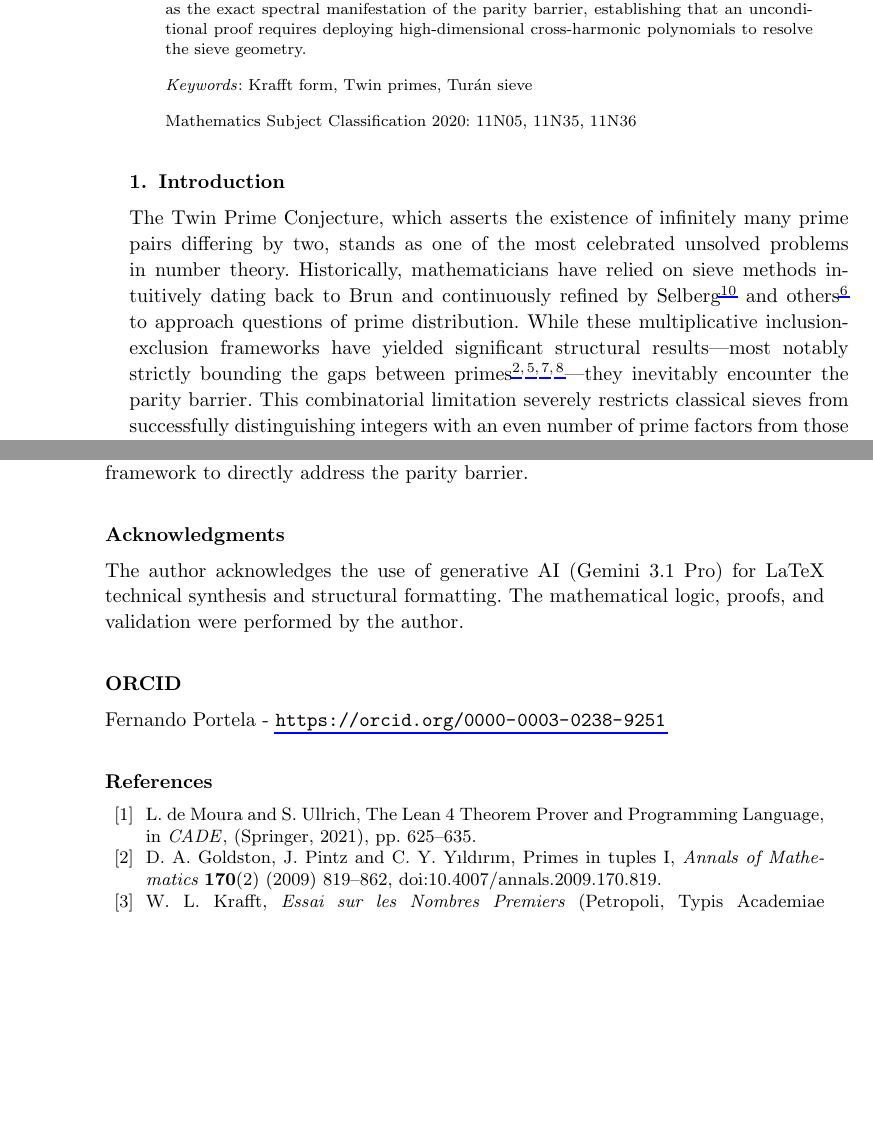
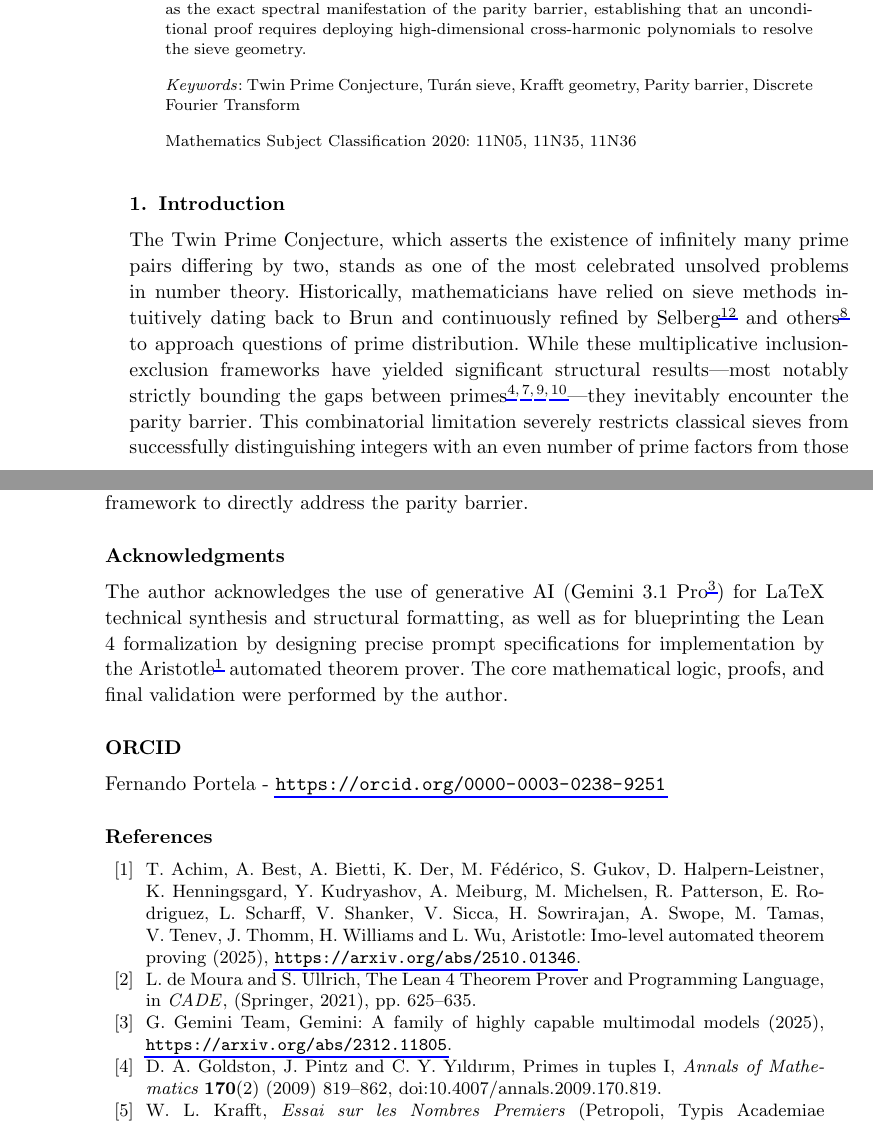
Before and after one commit to ElNando888/KrafftSieve, a LaTeX document (manuscripts/ijnt-krafftsieve.tex): two parts of pages 1 and 14 of 14, joined at a grey line, cut so that both start at the same text, the shorter picture padded with empty space. Compiled offline with pdfLaTeX.

Commit message:
docs: update keywords and expand AI acknowledgment in manuscript metadata

```diff
--- a/manuscripts/ijnt-krafftsieve.tex
+++ b/manuscripts/ijnt-krafftsieve.tex
@@ -67,7 +67,7 @@ manifestation of the parity barrier, establishing that an unconditional proof re
 high-dimensional cross-harmonic polynomials to resolve the sieve geometry.
 \end{abstract}
 
-\keywords{Krafft form, Twin primes, Turán sieve}
+\keywords{Twin Prime Conjecture, Turán sieve, Krafft geometry, Parity barrier, Discrete Fourier Transform}
 
 \ccode{Mathematics Subject Classification 2020: 11N05, 11N35, 11N36}
 
@@ -639,8 +639,11 @@ cross-harmonic convolutions, providing a structurally certified linear framework
 the parity barrier.
 
 \section*{Acknowledgments}
-The author acknowledges the use of generative AI (Gemini 3.1 Pro) for LaTeX technical synthesis and
-structural formatting. The mathematical logic, proofs, and validation were performed by the author.
+The author acknowledges the use of generative AI (Gemini 3.1 Pro~\cite{geminiteam2025}) for LaTeX
+technical synthesis and structural formatting, as well as for blueprinting the Lean 4 formalization
+by designing precise prompt specifications for implementation by the Aristotle~\cite{Achim2025}
+automated theorem prover. The core mathematical logic, proofs, and final validation were performed
+by the author.
 
 \section*{ORCID}
 
```
Also changed, not shown: manuscripts/ijnt-krafftsieve.pdf.
